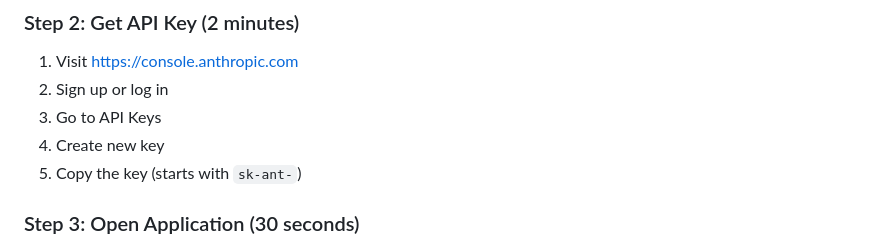
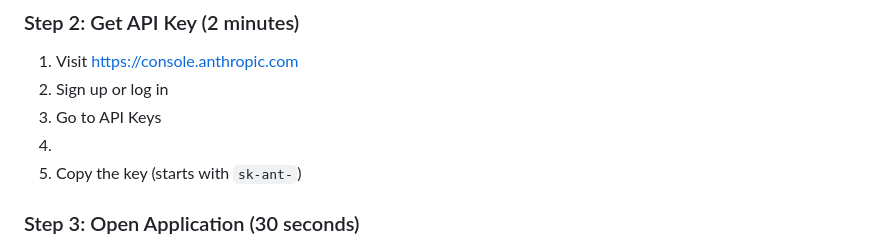
Before and after one commit to BOT9315/Temp, a Markdown page: QUICK_START.md, the part around the change. Rendered like a GitHub page.

Commit message:
Update API key creation instructions in QUICK_START.md
Removed instruction to create a new API key in the documentation.

```diff
--- a/QUICK_START.md
+++ b/QUICK_START.md
@@ -12,7 +12,7 @@ Get up and running in 5 minutes. Detailed guides are available in README.md, ADV
 1. Visit https://console.anthropic.com
 2. Sign up or log in
 3. Go to API Keys
-4. Create new key
+4.
 5. Copy the key (starts with `sk-ant-`)
 
 ### Step 3: Open Application (30 seconds)
```
